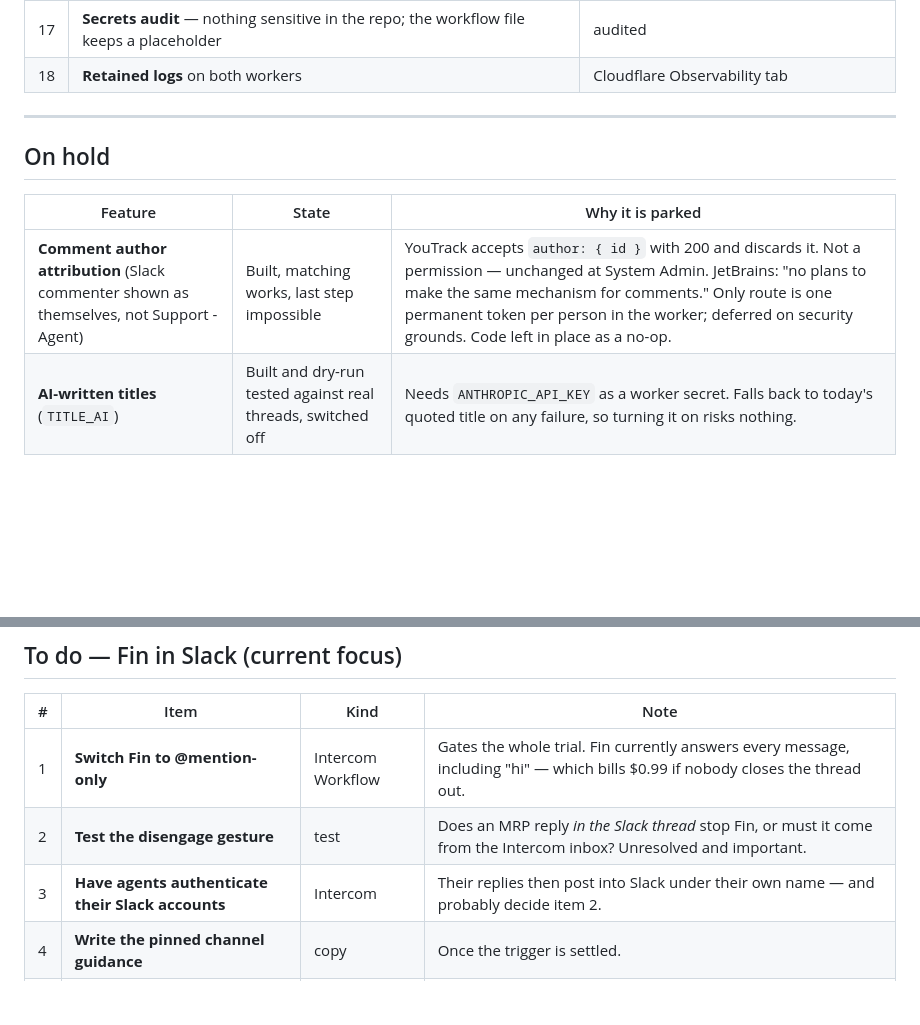
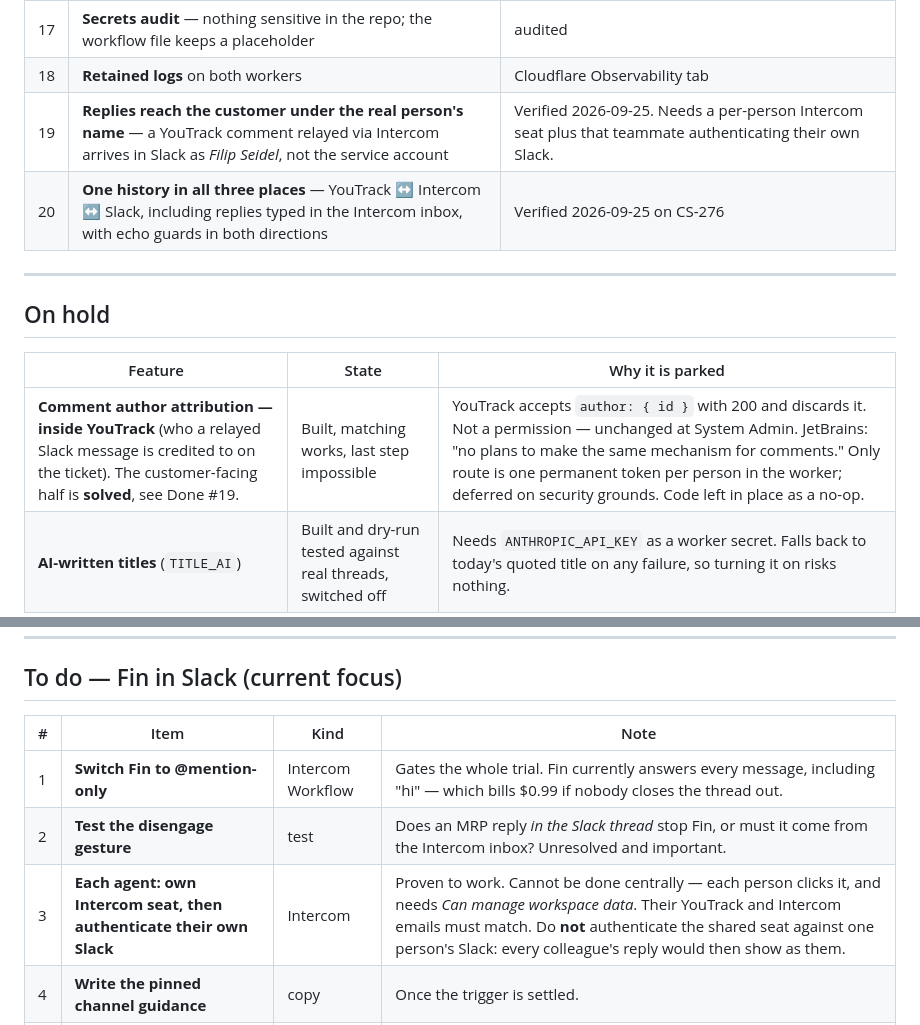
Before and after one commit to filiprch/main, a Markdown page: docs/helpdesk-status.md, 2 parts joined by grey strips. GitHub-like rendering; blank space fills up the shorter version.

```diff
--- a/docs/helpdesk-status.md
+++ b/docs/helpdesk-status.md
@@ -34,6 +34,8 @@ line lives in `helpdesk-webhooks.md`; this is the index.
 | 16 | **Service account** — workers run as `Support - Agent`, not a personal admin token | swapped and deployed |
 | 17 | **Secrets audit** — nothing sensitive in the repo; the workflow file keeps a placeholder | audited |
 | 18 | **Retained logs** on both workers | Cloudflare Observability tab |
+| 19 | **Replies reach the customer under the real person's name** — a YouTrack comment relayed via Intercom arrives in Slack as *Filip Seidel*, not the service account | Verified 2026-09-25. Needs a per-person Intercom seat plus that teammate authenticating their own Slack. |
+| 20 | **One history in all three places** — YouTrack ↔ Intercom ↔ Slack, including replies typed in the Intercom inbox, with echo guards in both directions | Verified 2026-09-25 on CS-276 |
 
 ---
 
@@ -41,7 +43,7 @@ line lives in `helpdesk-webhooks.md`; this is the index.
 
 | Feature | State | Why it is parked |
 |---------|-------|------------------|
-| **Comment author attribution** (Slack commenter shown as themselves, not Support - Agent) | Built, matching works, last step impossible | YouTrack accepts `author: { id }` with 200 and discards it. Not a permission — unchanged at System Admin. JetBrains: "no plans to make the same mechanism for comments." Only route is one permanent token per person in the worker; deferred on security grounds. Code left in place as a no-op. |
+| **Comment author attribution — inside YouTrack** (who a relayed Slack message is credited to on the ticket). The customer-facing half is **solved**, see Done #19. | Built, matching works, last step impossible | YouTrack accepts `author: { id }` with 200 and discards it. Not a permission — unchanged at System Admin. JetBrains: "no plans to make the same mechanism for comments." Only route is one permanent token per person in the worker; deferred on security grounds. Code left in place as a no-op. |
 | **AI-written titles** (`TITLE_AI`) | Built and dry-run tested against real threads, switched off | Needs `ANTHROPIC_API_KEY` as a worker secret. Falls back to today's quoted title on any failure, so turning it on risks nothing. |
 
 ---
@@ -69,7 +71,7 @@ These are settings and admin, not code. Each is small.
 |---|------|------|------|
 | 1 | **Switch Fin to @mention-only** | Intercom Workflow | Gates the whole trial. Fin currently answers every message, including "hi" — which bills $0.99 if nobody closes the thread out. |
 | 2 | **Test the disengage gesture** | test | Does an MRP reply *in the Slack thread* stop Fin, or must it come from the Intercom inbox? Unresolved and important. |
-| 3 | **Have agents authenticate their Slack accounts** | Intercom | Their replies then post into Slack under their own name — and probably decide item 2. |
+| 3 | **Each agent: own Intercom seat, then authenticate their own Slack** | Intercom | Proven to work. Cannot be done centrally — each person clicks it, and needs *Can manage workspace data*. Their YouTrack and Intercom emails must match. Do **not** authenticate the shared seat against one person's Slack: every colleague's reply would then show as them. |
 | 4 | **Write the pinned channel guidance** | copy | Once the trigger is settled. |
 | 5 | **Deploy the SLACK-origin labelling fix** | deploy | Committed; `npx wrangler deploy` in `intercom-youtrack/`. |
 
```
Also changed, not shown: docs/helpdesk-webhooks.md (+26 -0 lines).
